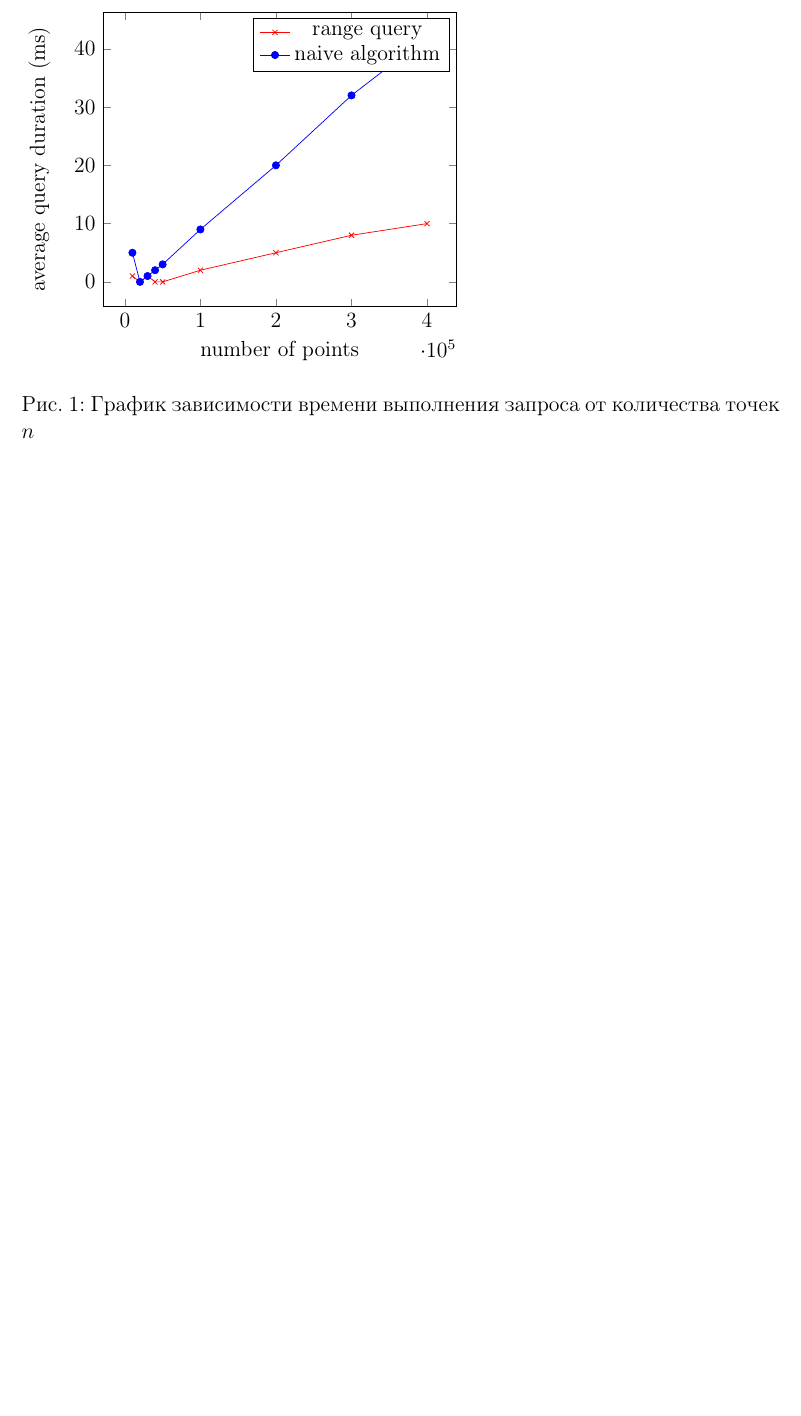
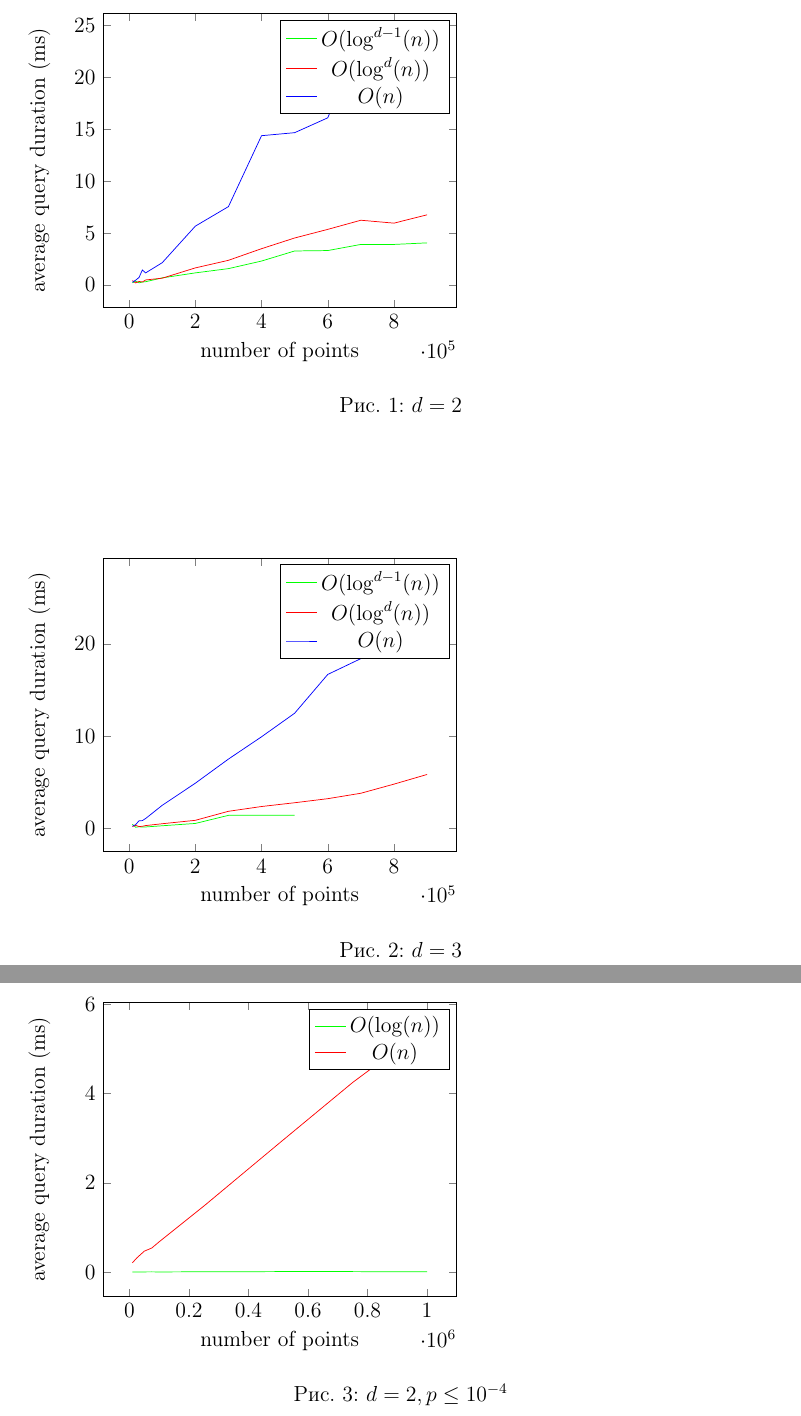
Before and after one commit to adkozlov/ads-2014, a LaTeX document (report/report-range_queries.tex): part of page 3 of 3 before the commit and two parts of pages 4 and 5 of 5 after it, the two joined at a grey line, cut at the place of the change, the shorter picture padded with empty space. The pictures show the PDF file report/report-range_queries.pdf that the author committed with the source.

Commit message:
new version of report

```diff
--- a/report/report-range_queries.tex
+++ b/report/report-range_queries.tex
@@ -52,4 +52,2 @@
 
 \begin{table}[h]
-	\begin{tabular}{c | c | c}
-		number of points & range query & naive algorithm \\
@@ -56,9 +57 @@
 		\hline
-		10000 & 1 & 5 \\
-		20000 & 0 & 0 \\
-		30000 & 1 & 1 \\
-		40000 & 0 & 2 \\
-		50000 & 0 & 3 \\
-		100000 & 2 & 9 \\
-		200000 & 5 & 20 \\
-		300000 & 8 & 32 \\
@@ -69,16 +75,6 @@
 	\label{table:durations}
 \end{table}
 
-\begin{figure}[h]
+\begin{figure}[H]
 	\begin{tikzpicture}
 		\begin{axis}[xlabel=number of points,ylabel=average query duration (ms)]
-			\addplot[color=red,mark=x] coordinates {
-				(10000, 1)
-				(20000, 0)
-				(30000, 1)
-				(40000, 0)
-				(50000, 0)
-				(100000, 2)
-				(200000, 5)
-				(300000, 8)
-				(400000, 10)
@@ -84,0 +84 @@
+				(30000, 0.20)
@@ -85,11 +96 @@
 			};
-			\addplot[color=blue,mark=*] coordinates {
-				(10000, 5)
-				(20000, 0)
-				(30000, 1)
-				(40000, 2)
-				(50000, 3)
-				(100000,9)
-				(200000, 20)
-				(300000, 32)
-				(400000, 42)
@@ -96,2 +112 @@
 			};
-			\legend{range query,naive algorithm}
@@ -98,5 +130,3 @@
 		\end{axis}
 	\end{tikzpicture}
 
-	\caption{График зависимости времени выполнения запроса от количества точек $n$}
-	\label{pic:durations}
@@ -102,0 +137,53 @@
+\begin{figure}[H]
+	\begin{tikzpicture}
+		\begin{axis}[xlabel=number of points,ylabel=average query duration (ms)]
+			\addplot[color=green] coordinates {
+				(10000, 0.42)
+				(20000, 0.10)
+				(30000, 0.15)
+				(40000, 0.12)
+				(50000, 0.13)
+				(100000, 0.26)
+				(200000, 0.51)
+				(300000, 1.39)
+				(500000, 1.40)
+			};
+			\addplot[color=red] coordinates {
+				(10000, 0.18)
+				(20000, 0.30)
+				(30000, 0.18)
+				(40000, 0.20)
+				(50000, 0.28)
+				(100000, 0.48)
+				(200000, 0.85)
+				(300000, 1.83)
+				(400000, 2.35)
+				(500000, 2.76)
+				(600000, 3.20)
+				(700000, 3.79)
+				(800000, 4.78)
+				(900000, 5.83)
+			};
+			\addplot[color=blue] coordinates {
+				(10000, 0.21)
+				(20000, 0.39)
+				(30000, 0.80)
+				(40000, 0.82)
+				(50000, 1.05)
+				(100000, 2.48)
+				(200000, 4.88)
+				(300000, 7.50)
+				(400000, 9.92)
+				(500000, 12.48)
+				(600000, 16.69)
+				(700000, 18.41)
+				(800000, 26.68)
+				(900000, 24.46)
+			};
+			\legend{$O(\log^{d - 1}(n))$, $O(\log^d(n))$, $O(n)$}
+		\end{axis}
+	\end{tikzpicture}
+
+	\caption{$d=3$}
+	\label{pic:durations3}
+\end{figure}
```
Also changed, not shown: report/report-range_queries.pdf, report/report-range_queries.tex (157 more changed lines).
